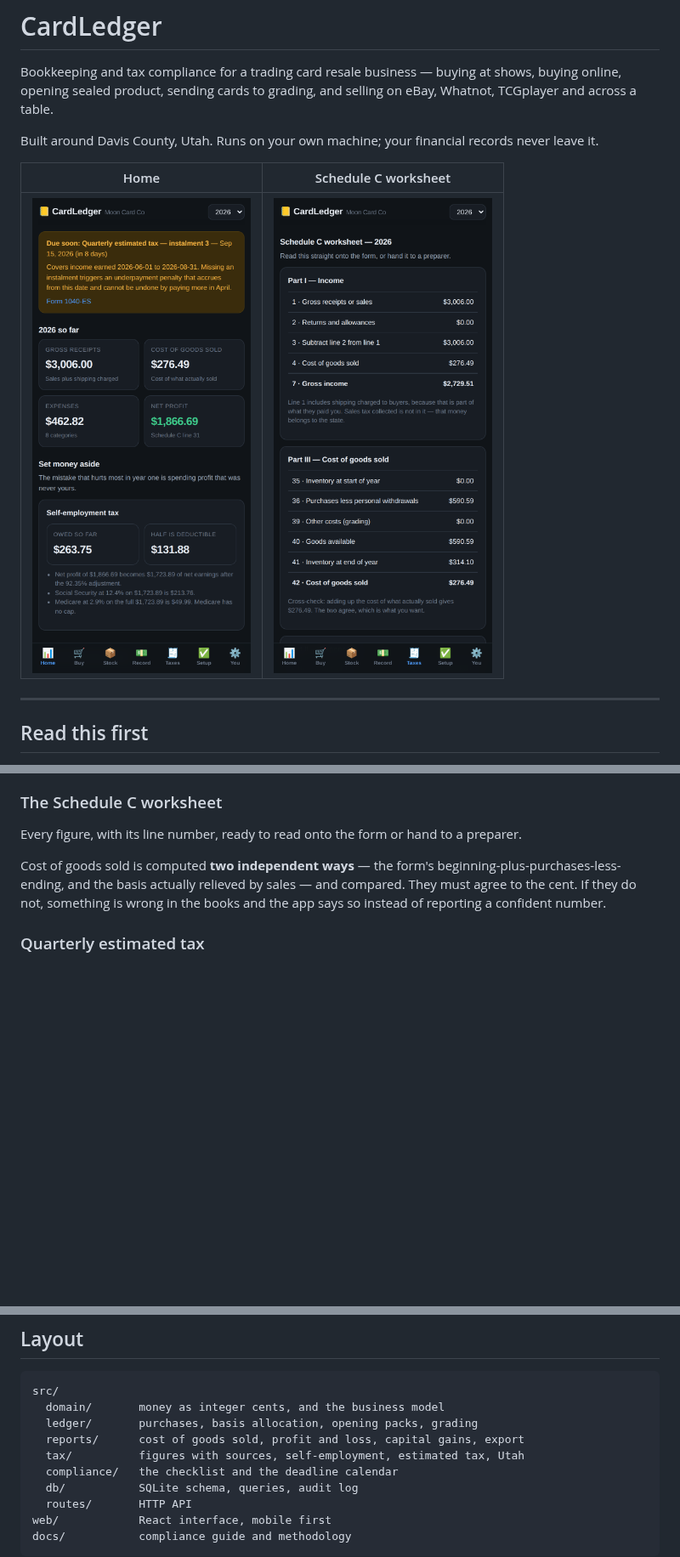
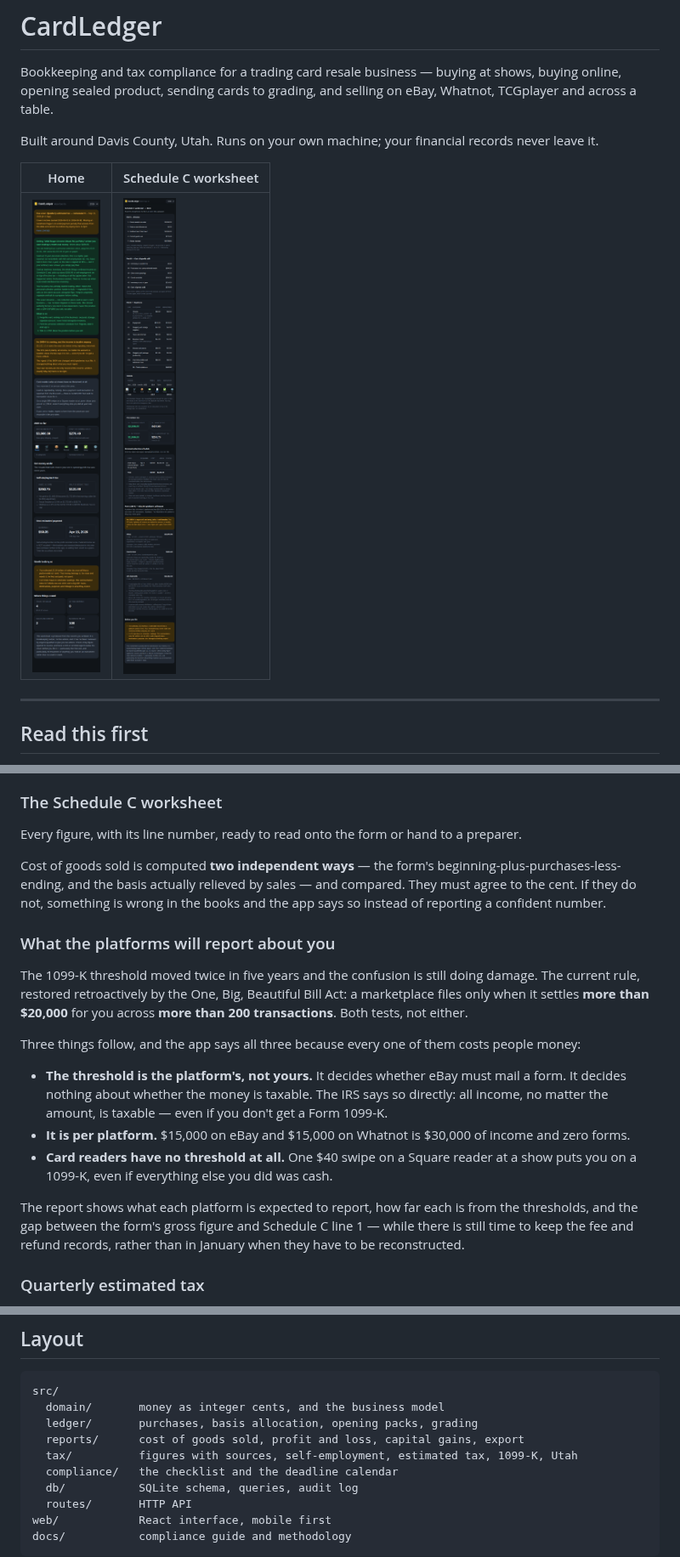
Before and after one commit to mmfoodchicks/Cards, a Markdown page: README.md, 3 parts joined by grey strips. Shown at 85% size. GitHub-like rendering; pictures changed too: docs/images/home.png, docs/images/taxes.png; blank space fills up the shorter version.

```diff
--- a/README.md
+++ b/README.md
@@ -156,6 +156,30 @@ beginning-plus-purchases-less-ending, and the basis actually relieved by sales
 and compared. They must agree to the cent. If they do not, something is wrong in
 the books and the app says so instead of reporting a confident number.
 
+### What the platforms will report about you
+
+The 1099-K threshold moved twice in five years and the confusion is still doing
+damage. The current rule, restored retroactively by the One, Big, Beautiful Bill
+Act: a marketplace files only when it settles **more than $20,000** for you
+across **more than 200 transactions**. Both tests, not either.
+
+Three things follow, and the app says all three because every one of them costs
+people money:
+
+- **The threshold is the platform's, not yours.** It decides whether eBay must
+  mail a form. It decides nothing about whether the money is taxable. The IRS
+  says so directly: all income, no matter the amount, is taxable — even if you
+  don't get a Form 1099-K.
+- **It is per platform.** $15,000 on eBay and $15,000 on Whatnot is $30,000 of
+  income and zero forms.
+- **Card readers have no threshold at all.** One $40 swipe on a Square reader at
+  a show puts you on a 1099-K, even if everything else you did was cash.
+
+The report shows what each platform is expected to report, how far each is from
+the thresholds, and the gap between the form's gross figure and Schedule C
+line 1 — while there is still time to keep the fee and refund records, rather
+than in January when they have to be reconstructed.
+
 ### Quarterly estimated tax
 
 Both safe harbours, and the lower one wins: 90% of this year's tax, or 100% of
@@ -252,7 +276,7 @@ src/
   domain/       money as integer cents, and the business model
   ledger/       purchases, basis allocation, opening packs, grading
   reports/      cost of goods sold, profit and loss, capital gains, export
-  tax/          figures with sources, self-employment, estimated tax, Utah
+  tax/          figures with sources, self-employment, estimated tax, 1099-K, Utah
   compliance/   the checklist and the deadline calendar
   db/           SQLite schema, queries, audit log
   routes/       HTTP API
```
Also changed, not shown: docs/COMPLIANCE.md (+54 -5 lines), 9 other files.
